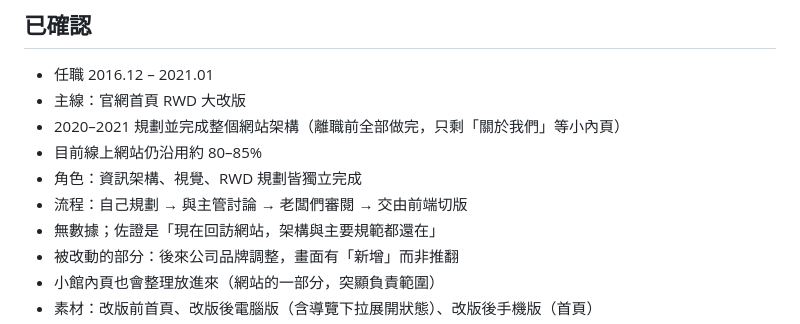
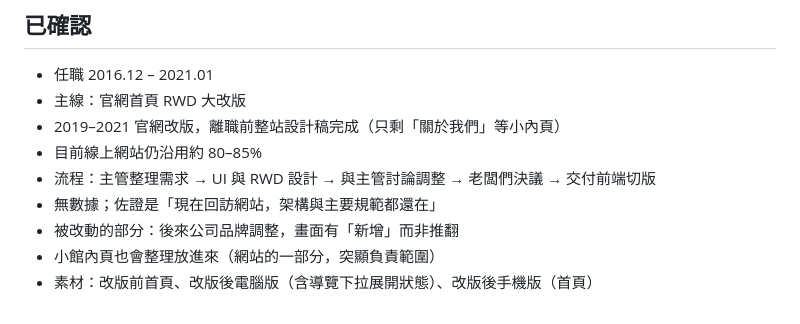
Before and after one commit to hsingbeichen/hsingbei-portfolio, a Markdown page: docs/case-giant-notes.md, the part around the change. Rendered like a GitHub page.

Commit message:
docs: drop outdated solo-planning lines from the Giant notes
Co-Authored-By: Claude Opus 5.5 <noreply@anthropic.com>

```diff
--- a/docs/case-giant-notes.md
+++ b/docs/case-giant-notes.md
@@ -9,10 +9,9 @@
 ## 已確認
 - 任職 2016.12 – 2021.01
 - 主線：官網首頁 RWD 大改版
-- 2020–2021 規劃並完成整個網站架構（離職前全部做完，只剩「關於我們」等小內頁）
+- 2019–2021 官網改版，離職前整站設計稿完成（只剩「關於我們」等小內頁）
 - 目前線上網站仍沿用約 80–85%
-- 角色：資訊架構、視覺、RWD 規劃皆獨立完成
-- 流程：自己規劃 → 與主管討論 → 老闆們審閱 → 交由前端切版
+- 流程：主管整理需求 → UI 與 RWD 設計 → 與主管討論調整 → 老闆們決議 → 交付前端切版
 - 無數據；佐證是「現在回訪網站，架構與主要規範都還在」
 - 被改動的部分：後來公司品牌調整，畫面有「新增」而非推翻
 - 小館內頁也會整理放進來（網站的一部分，突顯負責範圍）
```
